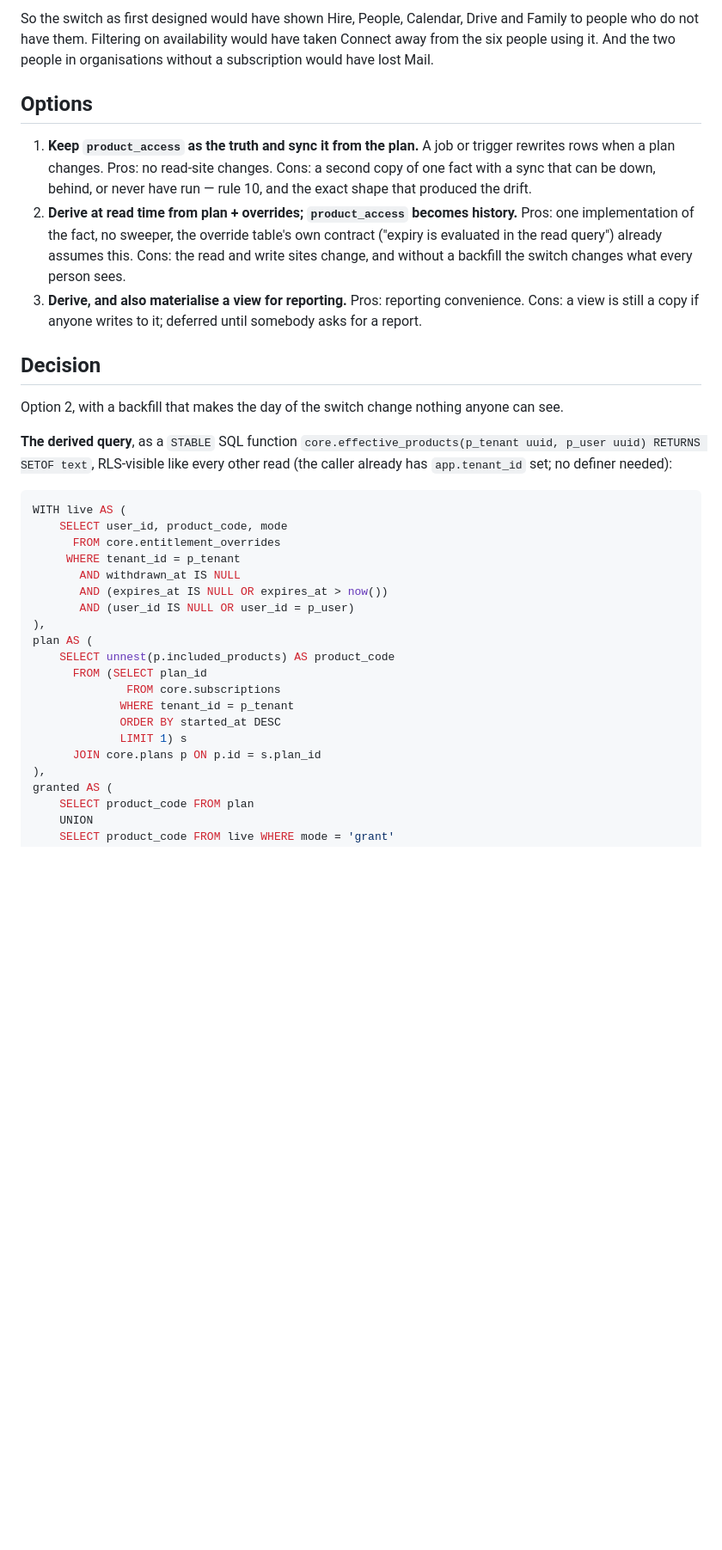
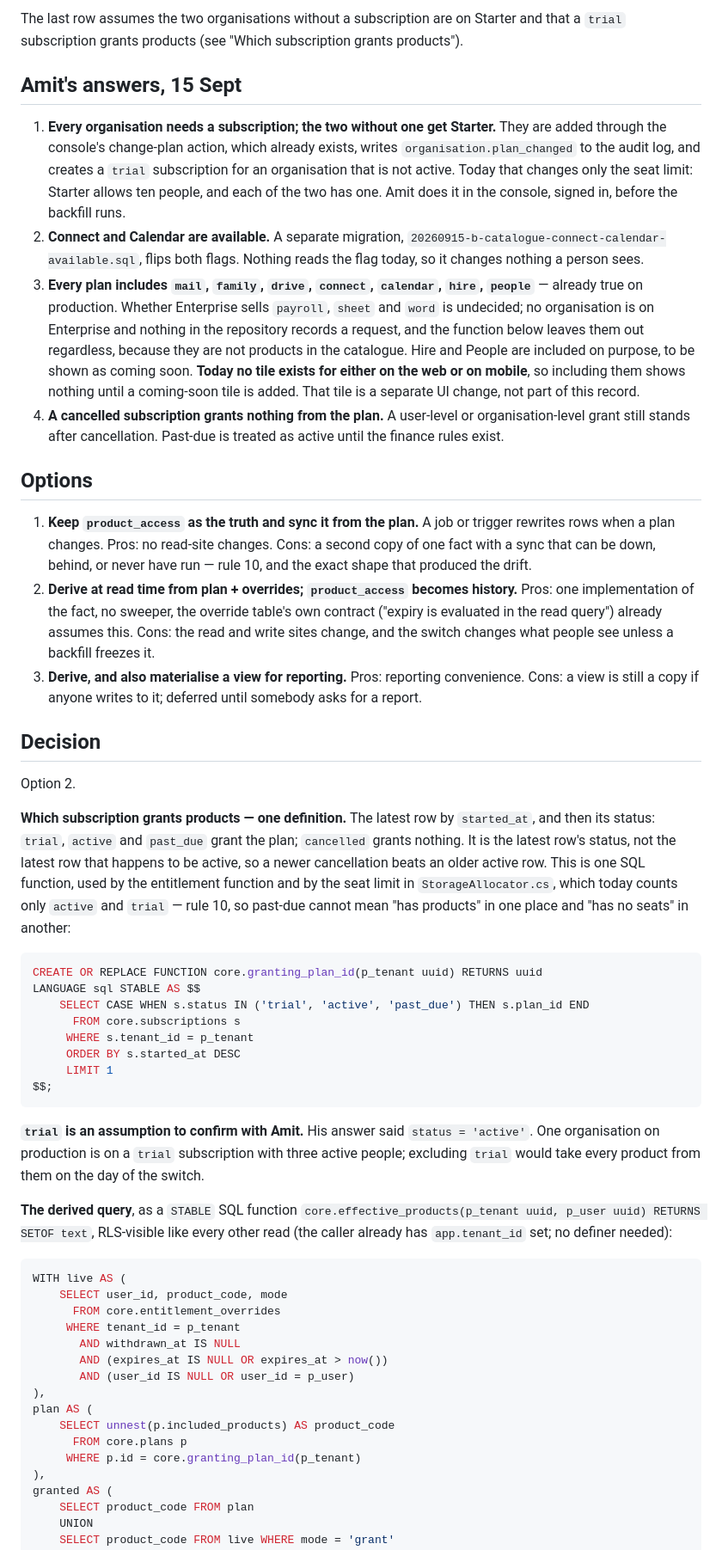
Before and after one commit to amittechvein/tatvaos, a Markdown page: docs/decisions/0002-derived-entitlements.md, the part around one of its changes. Shown at 86% size. Drawn GitHub-style; blank space fills up the shorter version.

````diff
--- a/docs/decisions/0002-derived-entitlements.md
+++ b/docs/decisions/0002-derived-entitlements.md
@@ -68,8 +79,33 @@ holds today:
 
-So the switch as first designed would have shown Hire, People, Calendar,
-Drive and Family to people who do not have them. Filtering on availability
-would have taken Connect away from the six people using it. And the two
-people in organisations without a subscription would have lost Mail.
+The last row assumes the two organisations without a subscription are on
+Starter and that a `trial` subscription grants products (see "Which
+subscription grants products").
+
+## Amit's answers, 15 Sept
+
+1. **Every organisation needs a subscription; the two without one get
+   Starter.** They are added through the console's change-plan action,
+   which already exists, writes `organisation.plan_changed` to the audit
+   log, and creates a `trial` subscription for an organisation that is not
+   active. Today that changes only the seat limit: Starter allows ten
+   people, and each of the two has one. Amit does it in the console, signed
+   in, before the backfill runs.
+2. **Connect and Calendar are available.** A separate migration,
+   `20260915-b-catalogue-connect-calendar-available.sql`, flips both flags.
+   Nothing reads the flag today, so it changes nothing a person sees.
+3. **Every plan includes `mail`, `family`, `drive`, `connect`,
+   `calendar`, `hire`, `people`** — already true on production. Whether
+   Enterprise sells `payroll`, `sheet` and `word` is undecided; no
+   organisation is on Enterprise and nothing in the repository records a
+   request, and the function below leaves them out regardless, because they
+   are not products in the catalogue. Hire and People are included on
+   purpose, to be shown as coming soon. **Today no tile exists for either on
+   the web or on mobile**, so including them shows nothing until a
+   coming-soon tile is added. That tile is a separate UI change, not part of
+   this record.
+4. **A cancelled subscription grants nothing from the plan.** A user-level
+   or organisation-level grant still stands after cancellation. Past-due is
+   treated as active until the finance rules exist.
 
 ## Options
 
@@ -80,16 +116,40 @@ people in organisations without a subscription would have lost Mail.
 2. **Derive at read time from plan + overrides; `product_access` becomes
    history.** Pros: one implementation of the fact, no sweeper, the override
    table's own contract ("expiry is evaluated in the read query") already
-   assumes this. Cons: the read and write sites change, and without a
-   backfill the switch changes what every person sees.
+   assumes this. Cons: the read and write sites change, and the switch
+   changes what people see unless a backfill freezes it.
 3. **Derive, and also materialise a view for reporting.** Pros: reporting
    convenience. Cons: a view is still a copy if anyone writes to it; deferred
    until somebody asks for a report.
 
 ## Decision
 
-Option 2, with a backfill that makes the day of the switch change nothing
-anyone can see.
+Option 2.
+
+**Which subscription grants products — one definition.** The latest row by
+`started_at`, and then its status: `trial`, `active` and `past_due` grant the
+plan; `cancelled` grants nothing. It is the latest row's status, not the
+latest row that happens to be active, so a newer cancellation beats an older
+active row. This is one SQL function, used by the entitlement function and
+by the seat limit in `StorageAllocator.cs`, which today counts only `active`
+and `trial` — rule 10, so past-due cannot mean "has products" in one place
+and "has no seats" in another:
+
+```sql
+CREATE OR REPLACE FUNCTION core.granting_plan_id(p_tenant uuid) RETURNS uuid
+LANGUAGE sql STABLE AS $$
+    SELECT CASE WHEN s.status IN ('trial', 'active', 'past_due') THEN s.plan_id END
+      FROM core.subscriptions s
+     WHERE s.tenant_id = p_tenant
+     ORDER BY s.started_at DESC
+     LIMIT 1
+$$;
+```
+
+**`trial` is an assumption to confirm with Amit.** His answer said
+`status = 'active'`. One organisation on production is on a `trial`
+subscription with three active people; excluding `trial` would take every
+product from them on the day of the switch.
 
 **The derived query**, as a `STABLE` SQL function
 `core.effective_products(p_tenant uuid, p_user uuid) RETURNS SETOF text`,
@@ -107,12 +167,8 @@ WITH live AS (
 ),
 plan AS (
     SELECT unnest(p.included_products) AS product_code
-      FROM (SELECT plan_id
-              FROM core.subscriptions
-             WHERE tenant_id = p_tenant
-             ORDER BY started_at DESC
-             LIMIT 1) s
-      JOIN core.plans p ON p.id = s.plan_id
+      FROM core.plans p
+     WHERE p.id = core.granting_plan_id(p_tenant)
 ),
 granted AS (
     SELECT product_code FROM plan
````
Also changed, not shown: other parts of docs/decisions/0002-derived-entitlements.md (+133 -87 lines).
